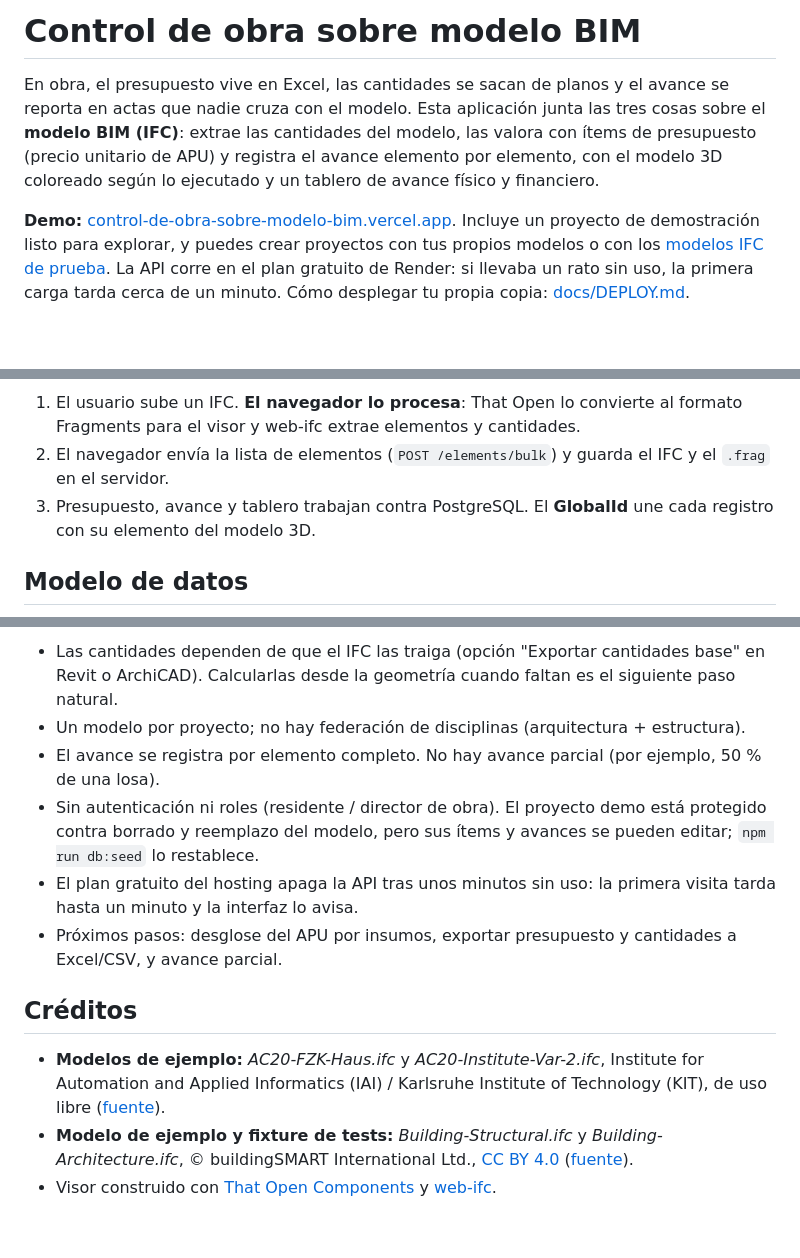
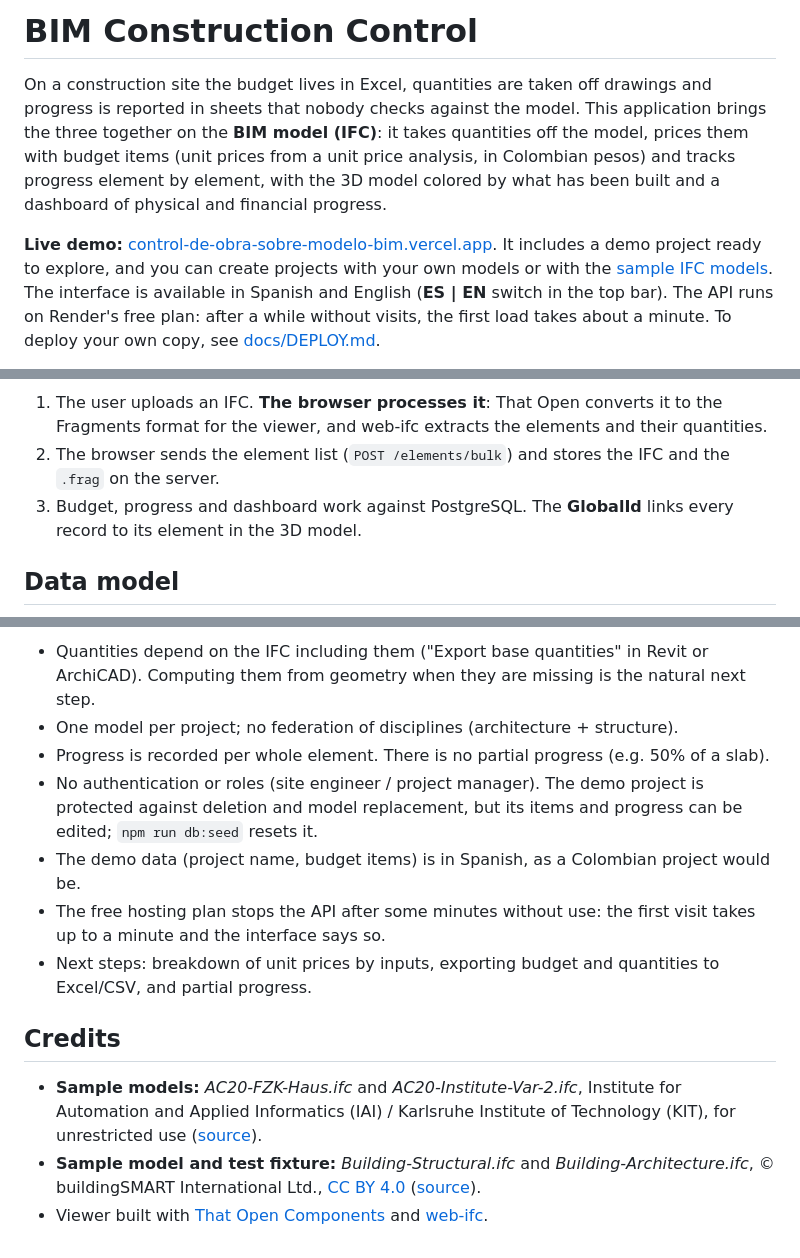
Before and after one commit to Jhorguen/Control-de-obra-sobre-modelo-BIM, a Markdown page: README.md, 3 parts joined by grey strips. Rendered like a GitHub page; blank space fills up the shorter version.

````diff
--- a/README.md
+++ b/README.md
@@ -1,6 +1,6 @@
-# Control de obra sobre modelo BIM
+# BIM Construction Control
 
-En obra, el presupuesto vive en Excel, las cantidades se sacan de planos y el avance se reporta en actas que nadie cruza con el modelo. Esta aplicación junta las tres cosas sobre el **modelo BIM (IFC)**: extrae las cantidades del modelo, las valora con ítems de presupuesto (precio unitario de APU) y registra el avance elemento por elemento, con el modelo 3D coloreado según lo ejecutado y un tablero de avance físico y financiero.
+On a construction site the budget lives in Excel, quantities are taken off drawings and progress is reported in sheets that nobody checks against the model. This application brings the three together on the **BIM model (IFC)**: it takes quantities off the model, prices them with budget items (unit prices from a unit price analysis, in Colombian pesos) and tracks progress element by element, with the 3D model colored by what has been built and a dashboard of physical and financial progress.
 
-**Demo:** [control-de-obra-sobre-modelo-bim.vercel.app](https://control-de-obra-sobre-modelo-bim.vercel.app). Incluye un proyecto de demostración listo para explorar, y puedes crear proyectos con tus propios modelos o con los [modelos IFC de prueba](#modelos-ifc-para-probar). La API corre en el plan gratuito de Render: si llevaba un rato sin uso, la primera carga tarda cerca de un minuto. Cómo desplegar tu propia copia: [docs/DEPLOY.md](docs/DEPLOY.md).
+**Live demo:** [control-de-obra-sobre-modelo-bim.vercel.app](https://control-de-obra-sobre-modelo-bim.vercel.app). It includes a demo project ready to explore, and you can create projects with your own models or with the [sample IFC models](#sample-ifc-models). The interface is available in Spanish and English (**ES | EN** switch in the top bar). The API runs on Render's free plan: after a while without visits, the first load takes about a minute. To deploy your own copy, see [docs/DEPLOY.md](docs/DEPLOY.md).
 
@@ -55,11 +56,11 @@ flowchart LR
   R --> S --> DB
 ```
 
-1. El usuario sube un IFC. **El navegador lo procesa**: That Open lo convierte al formato Fragments para el visor y web-ifc extrae elementos y cantidades.
-2. El navegador envía la lista de elementos (`POST /elements/bulk`) y guarda el IFC y el `.frag` en el servidor.
-3. Presupuesto, avance y tablero trabajan contra PostgreSQL. El **GlobalId** une cada registro con su elemento del modelo 3D.
+1. The user uploads an IFC. **The browser processes it**: That Open converts it to the Fragments format for the viewer, and web-ifc extracts the elements and their quantities.
+2. The browser sends the element list (`POST /elements/bulk`) and stores the IFC and the `.frag` on the server.
+3. Budget, progress and dashboard work against PostgreSQL. The **GlobalId** links every record to its element in the 3D model.
 
-## Modelo de datos
+## Data model
 
 ```mermaid
 erDiagram
@@ -127,13 +129,14 @@ docs/     Despliegue e imágenes
 
-- Las cantidades dependen de que el IFC las traiga (opción "Exportar cantidades base" en Revit o ArchiCAD). Calcularlas desde la geometría cuando faltan es el siguiente paso natural.
-- Un modelo por proyecto; no hay federación de disciplinas (arquitectura + estructura).
-- El avance se registra por elemento completo. No hay avance parcial (por ejemplo, 50 % de una losa).
-- Sin autenticación ni roles (residente / director de obra). El proyecto demo está protegido contra borrado y reemplazo del modelo, pero sus ítems y avances se pueden editar; `npm run db:seed` lo restablece.
-- El plan gratuito del hosting apaga la API tras unos minutos sin uso: la primera visita tarda hasta un minuto y la interfaz lo avisa.
-- Próximos pasos: desglose del APU por insumos, exportar presupuesto y cantidades a Excel/CSV, y avance parcial.
+- Quantities depend on the IFC including them ("Export base quantities" in Revit or ArchiCAD). Computing them from geometry when they are missing is the natural next step.
+- One model per project; no federation of disciplines (architecture + structure).
+- Progress is recorded per whole element. There is no partial progress (e.g. 50% of a slab).
+- No authentication or roles (site engineer / project manager). The demo project is protected against deletion and model replacement, but its items and progress can be edited; `npm run db:seed` resets it.
+- The demo data (project name, budget items) is in Spanish, as a Colombian project would be.
+- The free hosting plan stops the API after some minutes without use: the first visit takes up to a minute and the interface says so.
+- Next steps: breakdown of unit prices by inputs, exporting budget and quantities to Excel/CSV, and partial progress.
 
-## Créditos
+## Credits
 
-- **Modelos de ejemplo:** _AC20-FZK-Haus.ifc_ y _AC20-Institute-Var-2.ifc_, Institute for Automation and Applied Informatics (IAI) / Karlsruhe Institute of Technology (KIT), de uso libre ([fuente](https://www.ifcwiki.org/index.php?title=KIT_IFC_Examples)).
-- **Modelo de ejemplo y fixture de tests:** _Building-Structural.ifc_ y _Building-Architecture.ifc_, © buildingSMART International Ltd., [CC BY 4.0](https://creativecommons.org/licenses/by/4.0/) ([fuente](https://github.com/buildingSMART/Sample-Test-Files)).
-- Visor construido con [That Open Components](https://github.com/ThatOpen/engine_components) y [web-ifc](https://github.com/ThatOpen/engine_web-ifc).
+- **Sample models:** _AC20-FZK-Haus.ifc_ and _AC20-Institute-Var-2.ifc_, Institute for Automation and Applied Informatics (IAI) / Karlsruhe Institute of Technology (KIT), for unrestricted use ([source](https://www.ifcwiki.org/index.php?title=KIT_IFC_Examples)).
+- **Sample model and test fixture:** _Building-Structural.ifc_ and _Building-Architecture.ifc_, © buildingSMART International Ltd., [CC BY 4.0](https://creativecommons.org/licenses/by/4.0/) ([source](https://github.com/buildingSMART/Sample-Test-Files)).
+- Viewer built with [That Open Components](https://github.com/ThatOpen/engine_components) and [web-ifc](https://github.com/ThatOpen/engine_web-ifc).
````
Also changed, not shown: other parts of README.md (+70 -68 lines), docs/DEPLOY.md (+29 -27 lines), samples/README.md (+18 -18 lines), docs/images/budget.png (added), docs/images/dashboard.png (added), docs/images/items.png (added), docs/images/progress-colors.png (added), docs/images/viewer-quantities.png (added), 1 other file.
